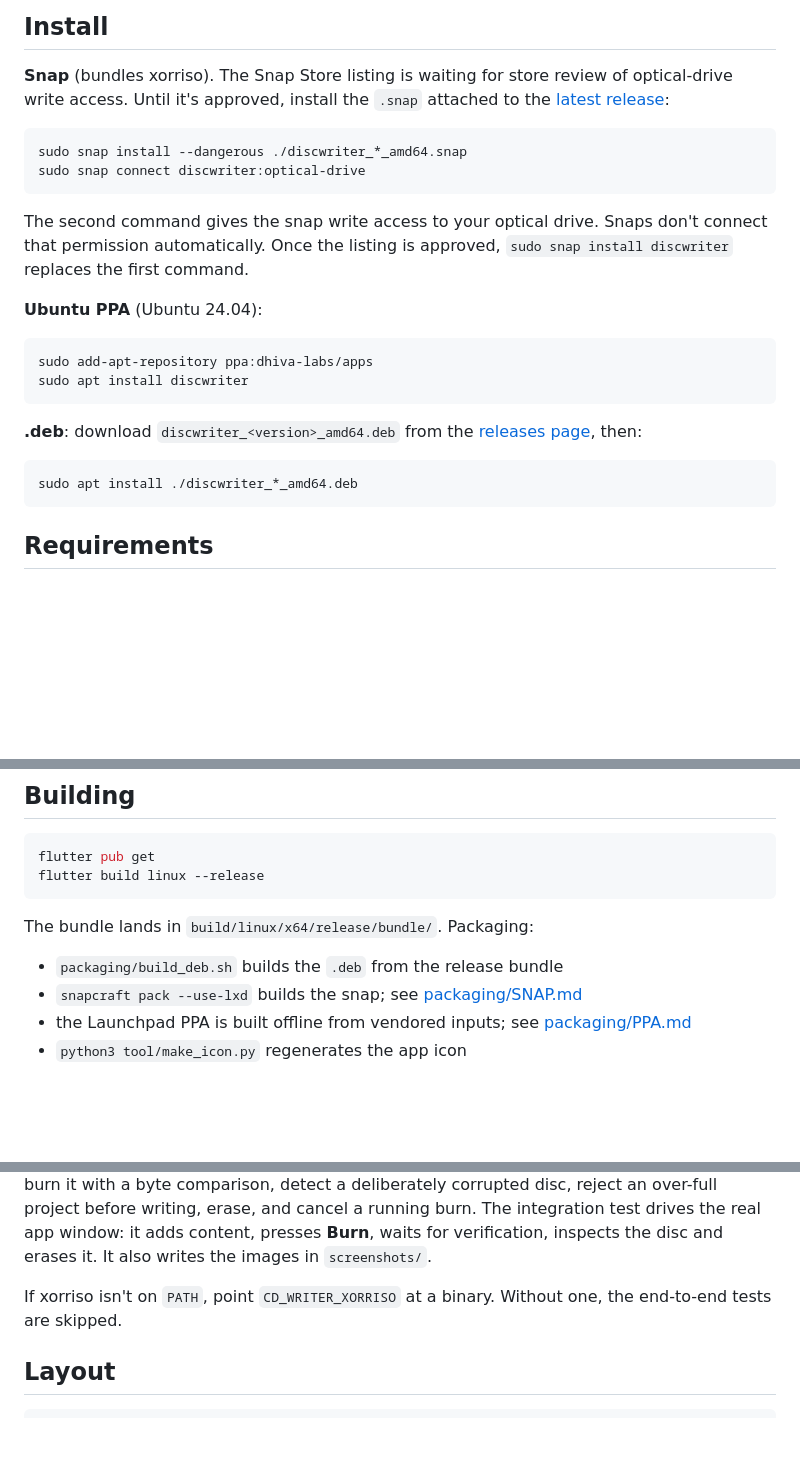
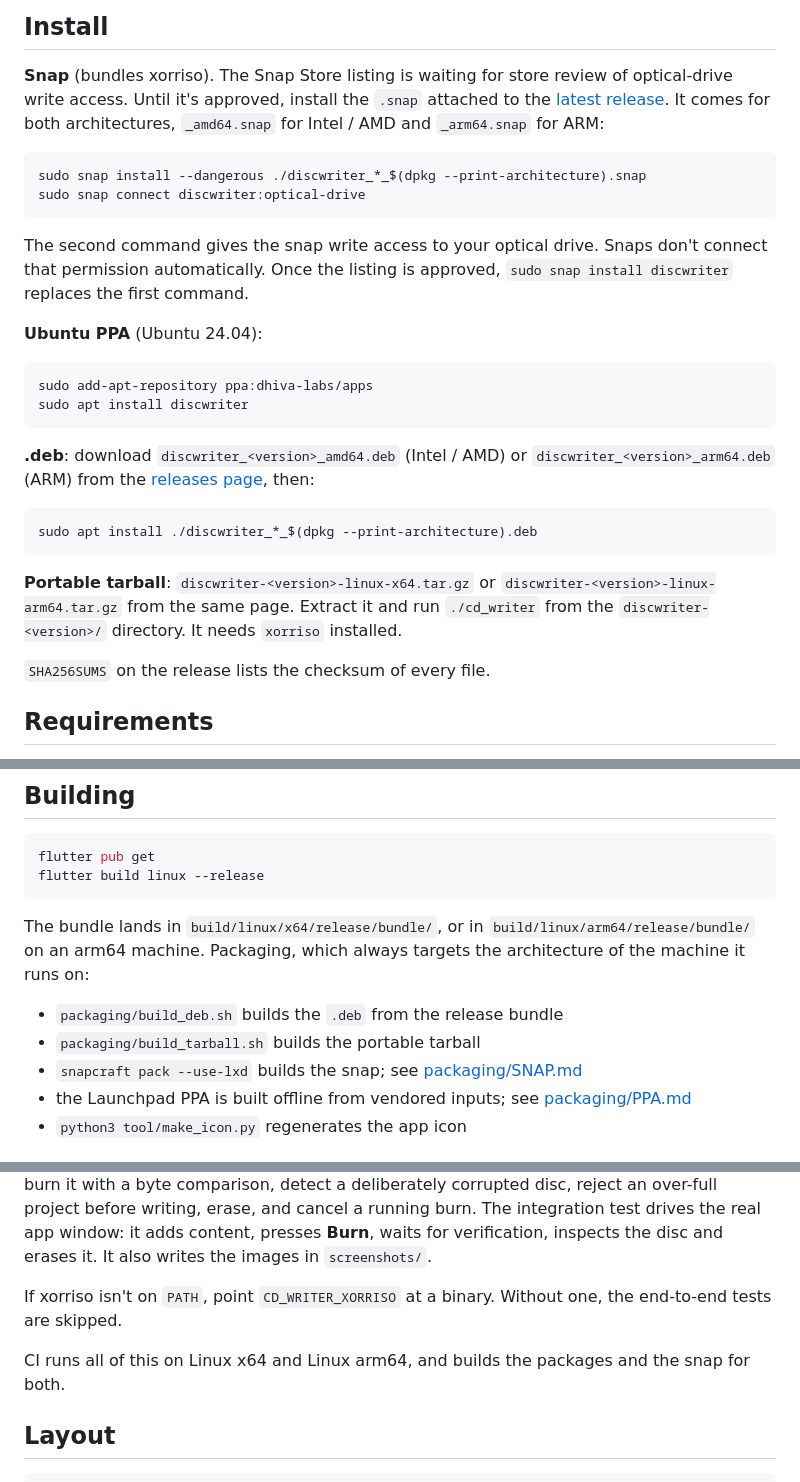
Before and after one commit to Dhiva-Labs/DiscWriter, a Markdown page: README.md, 3 parts joined by grey strips. Drawn GitHub-style; blank space fills up the shorter version.

Commit message:
docs: add the arm64 packages, badges and PPA follow-up

````diff
--- a/README.md
+++ b/README.md
@@ -55,10 +58,12 @@ the app warns first that stopping usually ruins a write-once disc.
 **Snap** (bundles xorriso). The Snap Store listing is waiting for store
 review of optical-drive write access. Until it's approved, install the
 `.snap` attached to the
-[latest release](https://github.com/Dhiva-Labs/DiscWriter/releases/latest):
+[latest release](https://github.com/Dhiva-Labs/DiscWriter/releases/latest).
+It comes for both architectures, `_amd64.snap` for Intel / AMD and
+`_arm64.snap` for ARM:
 
 ```bash
-sudo snap install --dangerous ./discwriter_*_amd64.snap
+sudo snap install --dangerous ./discwriter_*_$(dpkg --print-architecture).snap
 sudo snap connect discwriter:optical-drive
 ```
 
@@ -73,12 +78,20 @@ sudo add-apt-repository ppa:dhiva-labs/apps
 sudo apt install discwriter
 ```
 
-**.deb**: download `discwriter_<version>_amd64.deb` from the
+**.deb**: download `discwriter_<version>_amd64.deb` (Intel / AMD) or
+`discwriter_<version>_arm64.deb` (ARM) from the
 [releases page](https://github.com/Dhiva-Labs/DiscWriter/releases), then:
 
 ```bash
-sudo apt install ./discwriter_*_amd64.deb
+sudo apt install ./discwriter_*_$(dpkg --print-architecture).deb
 ```
+
+**Portable tarball**: `discwriter-<version>-linux-x64.tar.gz` or
+`discwriter-<version>-linux-arm64.tar.gz` from the same page. Extract it and
+run `./cd_writer` from the `discwriter-<version>/` directory. It needs
+`xorriso` installed.
+
+`SHA256SUMS` on the release lists the checksum of every file.
 
 ## Requirements
 
@@ -98,9 +111,12 @@ flutter pub get
 flutter build linux --release
 ```
 
-The bundle lands in `build/linux/x64/release/bundle/`. Packaging:
+The bundle lands in `build/linux/x64/release/bundle/`, or in
+`build/linux/arm64/release/bundle/` on an arm64 machine. Packaging, which
+always targets the architecture of the machine it runs on:
 
 - `packaging/build_deb.sh` builds the `.deb` from the release bundle
+- `packaging/build_tarball.sh` builds the portable tarball
 - `snapcraft pack --use-lxd` builds the snap; see [packaging/SNAP.md](packaging/SNAP.md)
 - the Launchpad PPA is built offline from vendored inputs; see
   [packaging/PPA.md](packaging/PPA.md)
@@ -126,6 +142,9 @@ writes the images in `screenshots/`.
 If xorriso isn't on `PATH`, point `CD_WRITER_XORRISO` at a binary. Without
 one, the end-to-end tests are skipped.
 
+CI runs all of this on Linux x64 and Linux arm64, and builds the packages and
+the snap for both.
+
 ## Layout
 
 ```
````
Also changed, not shown: other parts of README.md (+3 -0 lines), packaging/PPA.md (+19 -0 lines), packaging/SNAP.md (+5 -1 lines).
